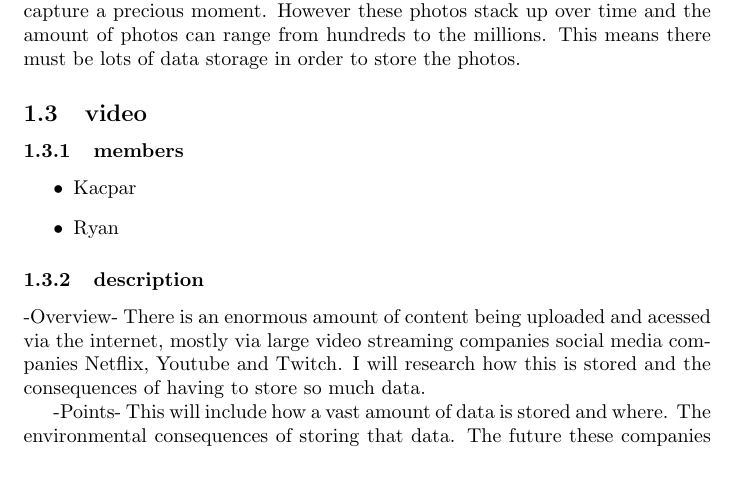
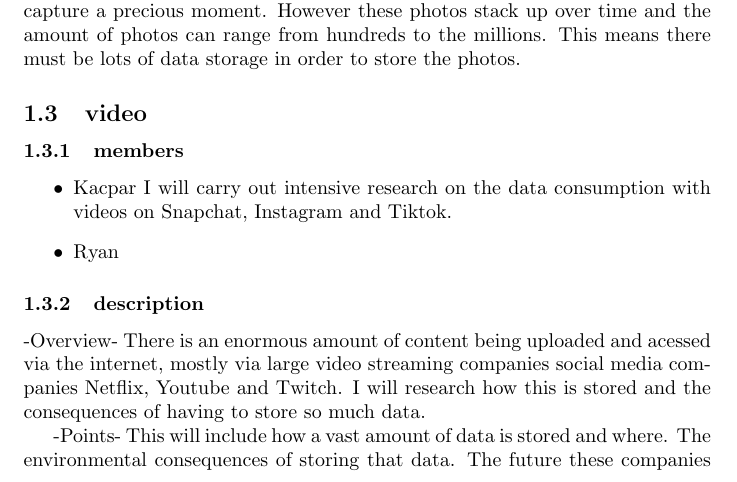
Before and after one commit to AaronF86/CS101-group27, a LaTeX document (stageOne/outline.tex): part of page 2 of 3, cut so that both start at the same text. Compiled offline with pdfLaTeX.

Commit message:
Update outline Kacper

```diff
--- a/stageOne/outline.tex
+++ b/stageOne/outline.tex
@@ -34,6 +34,9 @@ Photos can be considered dark data as many people take lots of photos to capture
 \subsubsection{members}
 \begin{itemize}
     \item Kacpar
+    I will carry out intensive research on the data consumption with videos on Snapchat, Instagram and Tiktok.
+
+
     \item Ryan
 \end{itemize}
 \subsubsection{description}
```
